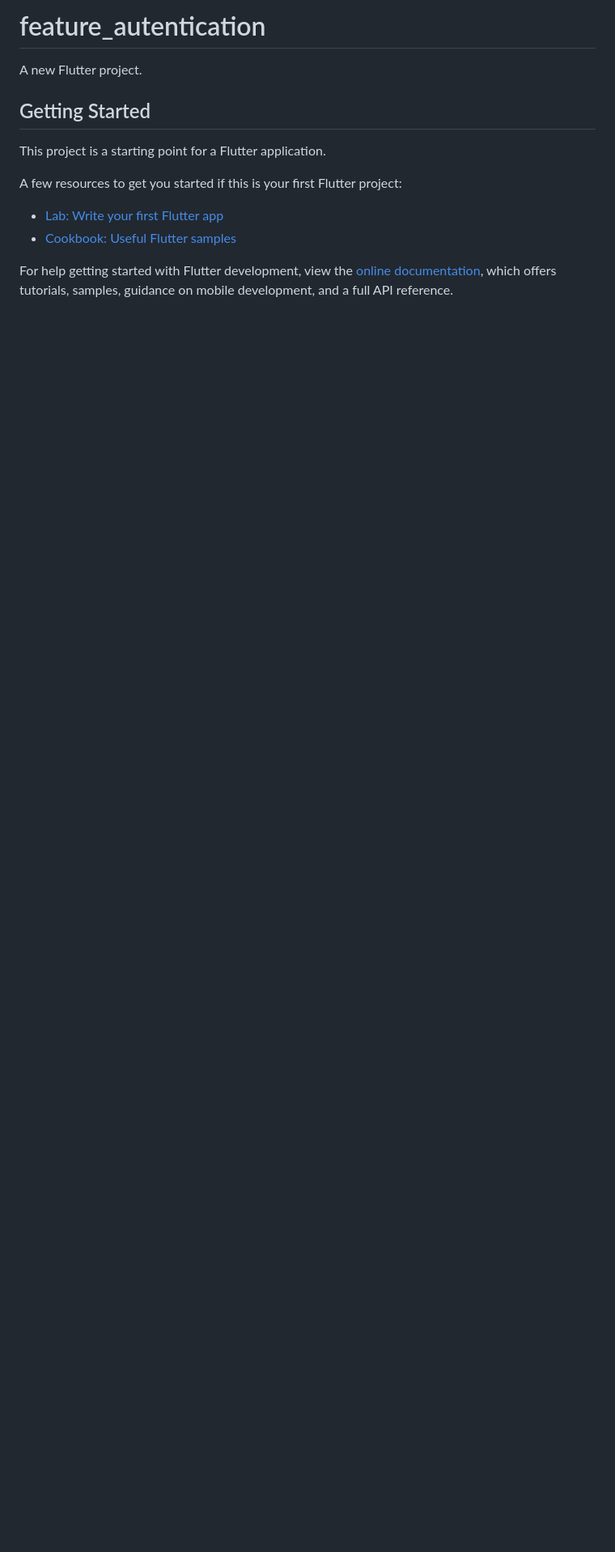
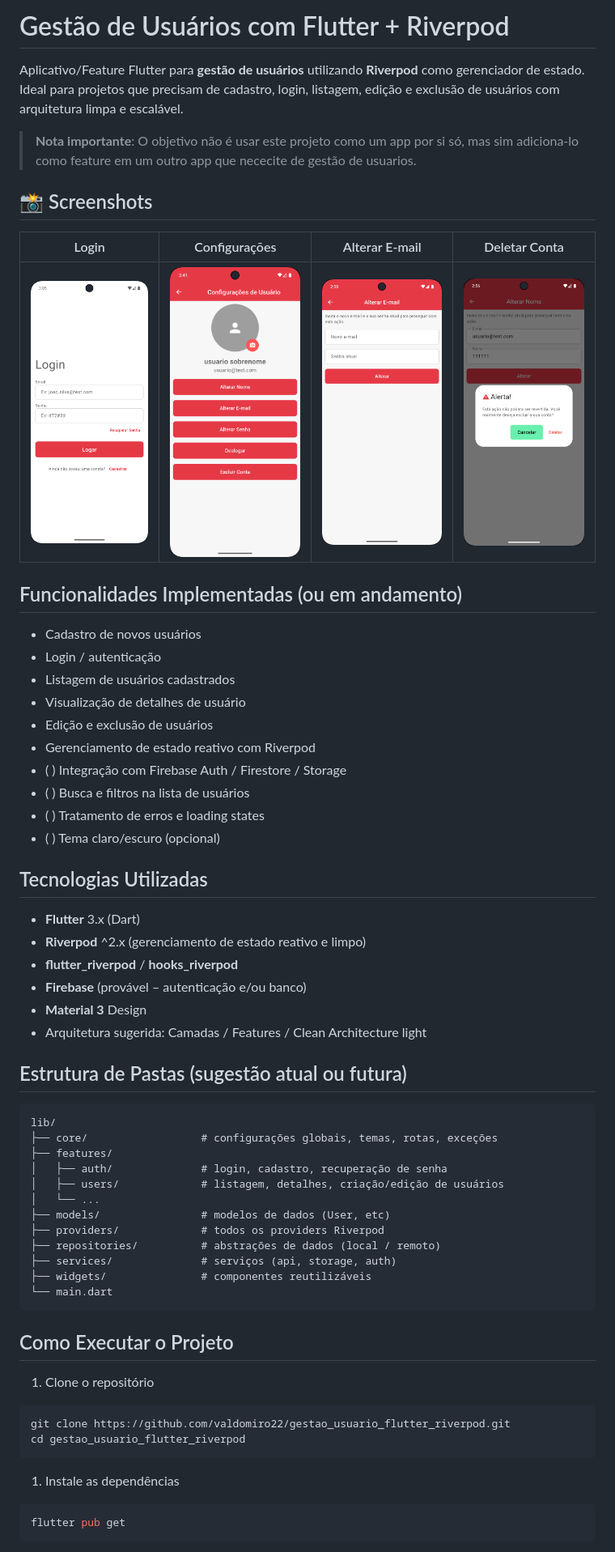
Before and after one commit to valdomiro22/gestao_usuario_flutter_riverpod, a Markdown page: README.md, the part around one of its changes. Shown at 81% size. Drawn GitHub-style; pictures changed too: assets/screenshots/alterar_email.png (added), assets/screenshots/configuracoes_screen.png (added), assets/screenshots/deletar_conta.png (added); blank space fills up the shorter version.

Commit message:
arquivo readme

````diff
--- a/README.md
+++ b/README.md
@@ -1,16 +1,81 @@
-# feature_autentication
+# Gestão de Usuários com Flutter + Riverpod
 
-A new Flutter project.
+Aplicativo/Feature Flutter para **gestão de usuários** utilizando **Riverpod** como gerenciador de estado.
+Ideal para projetos que precisam de cadastro, login, listagem, edição e exclusão de usuários com arquitetura limpa e escalável.
 
-## Getting Started
+> **Nota importante**: O objetivo não é usar este projeto como um app por si só, mas sim adiciona-lo como feature em um outro app que nececite de gestão de usuarios.
 
-This project is a starting point for a Flutter application.
+## 📸 Screenshots
 
-A few resources to get you started if this is your first Flutter project:
+<table>
+<thead>
+    <tr>
+      <th>Login</th>
+      <th>Configurações</th>
+      <th>Alterar E-mail</th>
+      <th>Deletar Conta</th>
+    </tr>
+  </thead>
+  <tr>
+    <td><img src="assets/screenshots/login.png" width="180" height="400"></td>
+    <td><img src="assets/screenshots/configuracoes_screen.png" width="180" height="400"></td>
+    <td><img src="assets/screenshots/alterar_email.png" width="180" height="400"></td>
+    <td><img src="assets/screenshots/deletar_conta.png" width="180" height="400"></td>
+  </tr>
+</table>
 
-- [Lab: Write your first Flutter app](https://docs.flutter.dev/get-started/codelab)
-- [Cookbook: Useful Flutter samples](https://docs.flutter.dev/cookbook)
 
-For help getting started with Flutter development, view the
-[online documentation](https://docs.flutter.dev/), which offers tutorials,
-samples, guidance on mobile development, and a full API reference.
+## Funcionalidades Implementadas (ou em andamento)
+
+- Cadastro de novos usuários
+- Login / autenticação
+- Listagem de usuários cadastrados
+- Visualização de detalhes de usuário
+- Edição e exclusão de usuários
+- Gerenciamento de estado reativo com Riverpod
+- ( ) Integração com Firebase Auth / Firestore / Storage
+- ( ) Busca e filtros na lista de usuários
+- ( ) Tratamento de erros e loading states
+- ( ) Tema claro/escuro (opcional)
+
+## Tecnologias Utilizadas
+
+- **Flutter** 3.x (Dart)
+- **Riverpod** ^2.x (gerenciamento de estado reativo e limpo)
+- **flutter_riverpod** / **hooks_riverpod**
+- **Firebase** (provável – autenticação e/ou banco)
+- **Material 3** Design
+- Arquitetura sugerida: Camadas / Features / Clean Architecture light
+
+## Estrutura de Pastas (sugestão atual ou futura)
+
+```
+lib/
+├── core/                  # configurações globais, temas, rotas, exceções
+├── features/
+│   ├── auth/              # login, cadastro, recuperação de senha
+│   ├── users/             # listagem, detalhes, criação/edição de usuários
+│   └── ...
+├── models/                # modelos de dados (User, etc)
+├── providers/             # todos os providers Riverpod
+├── repositories/          # abstrações de dados (local / remoto)
+├── services/              # serviços (api, storage, auth)
+├── widgets/               # componentes reutilizáveis
+└── main.dart
+```
+
+## Como Executar o Projeto
+
+1. Clone o repositório
+
+```bash
+git clone https://github.com/valdomiro22/gestao_usuario_flutter_riverpod.git
+cd gestao_usuario_flutter_riverpod
+```
+
+1. Instale as dependências
+
+```bash
+flutter pub get
+```
+
````
Also changed, not shown: other parts of README.md (+43 -0 lines), assets/screenshots/cadastro.png (added), img.png (added), 2 other files.
